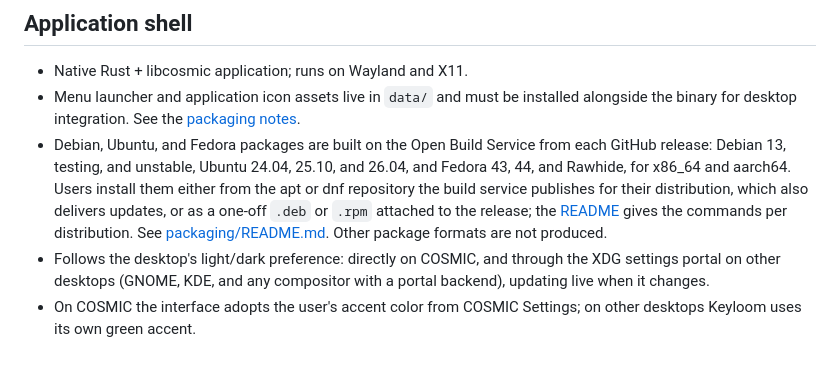
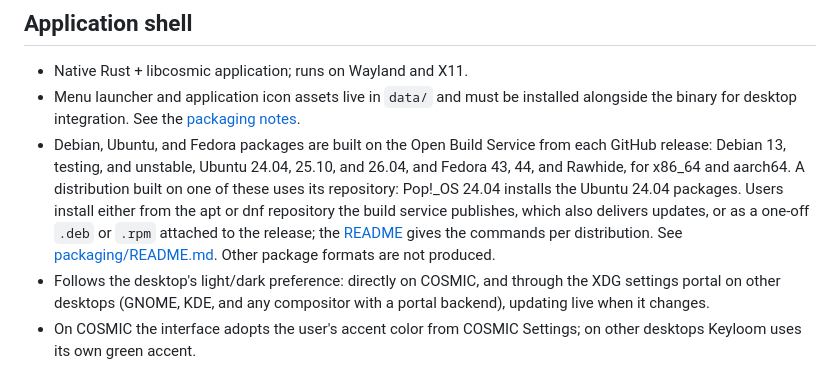
Before and after one commit to BlakeGardner/Keyloom, a Markdown page: docs/Current_Features.md, the part around the change. GitHub-like rendering.

```diff
--- a/docs/Current_Features.md
+++ b/docs/Current_Features.md
@@ -23,10 +23,12 @@ first-run setup installs that unit and walks through the input permissions
 - Debian, Ubuntu, and Fedora packages are built on the Open Build Service
   from each GitHub release: Debian 13, testing, and unstable, Ubuntu
   24.04, 25.10, and 26.04, and Fedora 43, 44, and Rawhide, for x86_64 and
-  aarch64. Users install them either from the apt or dnf repository the
-  build service publishes for their distribution, which also delivers
-  updates, or as a one-off `.deb` or `.rpm` attached to the release; the
-  [README](../README.md) gives the commands per distribution. See
+  aarch64. A distribution built on one of these uses its repository:
+  Pop!_OS 24.04 installs the Ubuntu 24.04 packages. Users install either
+  from the apt or dnf repository the build service publishes, which also
+  delivers updates, or as a one-off `.deb` or `.rpm` attached to the
+  release; the [README](../README.md) gives the commands per
+  distribution. See
   [packaging/README.md](../packaging/README.md). Other package formats are
   not produced.
 - Follows the desktop's light/dark preference: directly on COSMIC, and
```
Also changed, not shown: README.md (+10 -1 lines).
